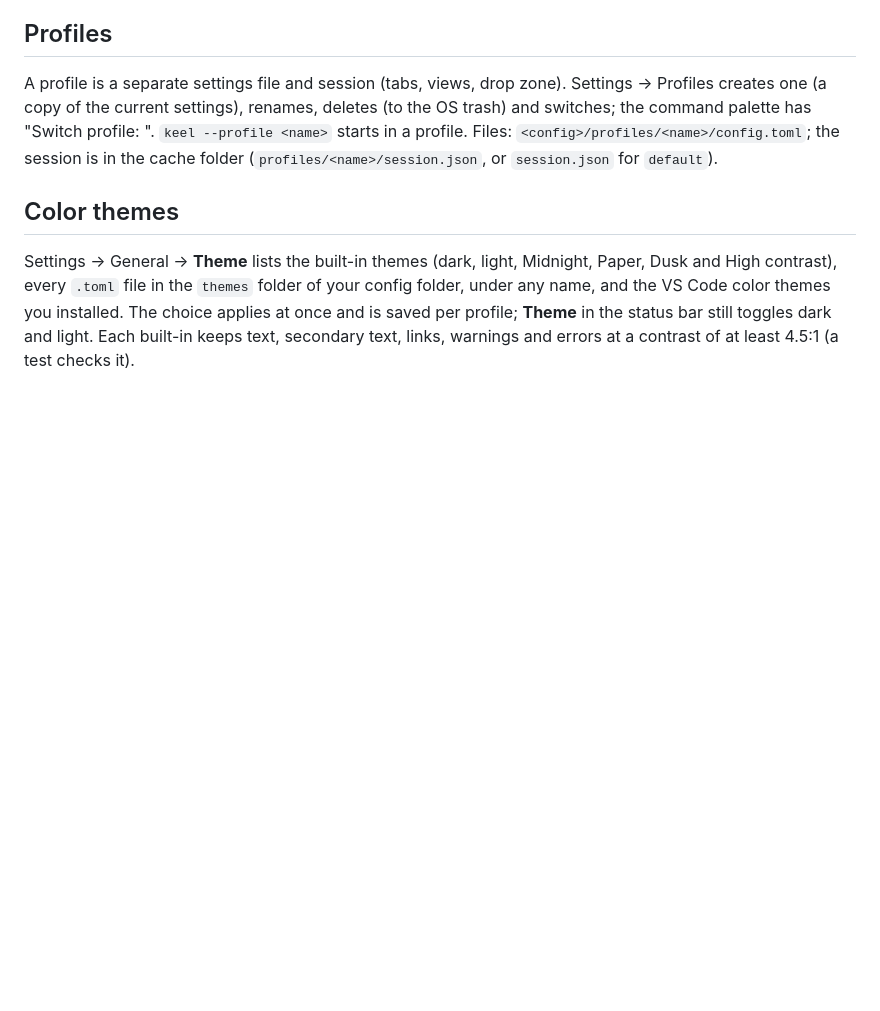
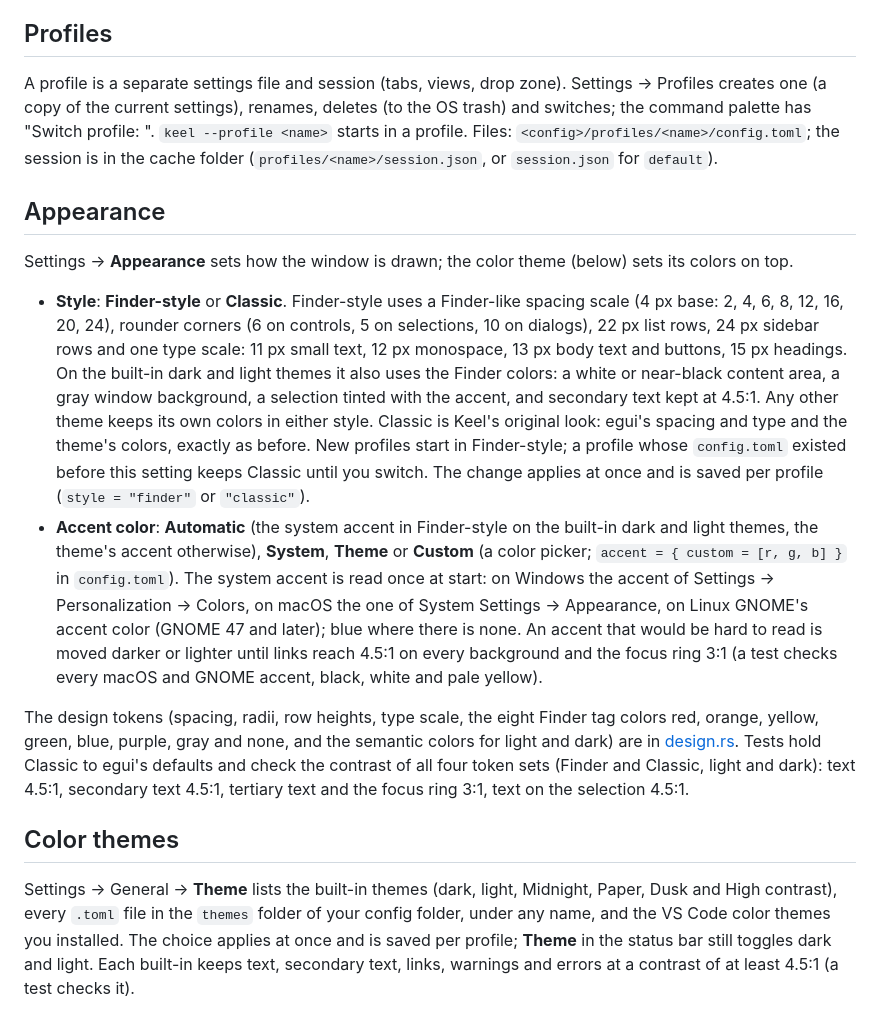
Before and after one commit to Runitupshawty/keel, a Markdown page: docs/files.md, the part around the change. GitHub-like rendering; blank space fills up the shorter version.

Commit message:
docs: appearance styles and accent color
Co-Authored-By: Claude Opus 5.5 <noreply@anthropic.com>

```diff
--- a/docs/files.md
+++ b/docs/files.md
@@ -160,6 +160,15 @@ By default there is one Keel per user and profile: a second `keel` hands its fol
 
 A profile is a separate settings file and session (tabs, views, drop zone). Settings → Profiles creates one (a copy of the current settings), renames, deletes (to the OS trash) and switches; the command palette has "Switch profile: <name>". `keel --profile <name>` starts in a profile. Files: `<config>/profiles/<name>/config.toml`; the session is in the cache folder (`profiles/<name>/session.json`, or `session.json` for `default`).
 
+## Appearance
+
+Settings → **Appearance** sets how the window is drawn; the color theme (below) sets its colors on top.
+
+- **Style**: **Finder-style** or **Classic**. Finder-style uses a Finder-like spacing scale (4 px base: 2, 4, 6, 8, 12, 16, 20, 24), rounder corners (6 on controls, 5 on selections, 10 on dialogs), 22 px list rows, 24 px sidebar rows and one type scale: 11 px small text, 12 px monospace, 13 px body text and buttons, 15 px headings. On the built-in dark and light themes it also uses the Finder colors: a white or near-black content area, a gray window background, a selection tinted with the accent, and secondary text kept at 4.5:1. Any other theme keeps its own colors in either style. Classic is Keel's original look: egui's spacing and type and the theme's colors, exactly as before. New profiles start in Finder-style; a profile whose `config.toml` existed before this setting keeps Classic until you switch. The change applies at once and is saved per profile (`style = "finder"` or `"classic"`).
+- **Accent color**: **Automatic** (the system accent in Finder-style on the built-in dark and light themes, the theme's accent otherwise), **System**, **Theme** or **Custom** (a color picker; `accent = { custom = [r, g, b] }` in `config.toml`). The system accent is read once at start: on Windows the accent of Settings → Personalization → Colors, on macOS the one of System Settings → Appearance, on Linux GNOME's accent color (GNOME 47 and later); blue where there is none. An accent that would be hard to read is moved darker or lighter until links reach 4.5:1 on every background and the focus ring 3:1 (a test checks every macOS and GNOME accent, black, white and pale yellow).
+
+The design tokens (spacing, radii, row heights, type scale, the eight Finder tag colors red, orange, yellow, green, blue, purple, gray and none, and the semantic colors for light and dark) are in [design.rs](../crates/keel-app/src/design.rs). Tests hold Classic to egui's defaults and check the contrast of all four token sets (Finder and Classic, light and dark): text 4.5:1, secondary text 4.5:1, tertiary text and the focus ring 3:1, text on the selection 4.5:1.
+
 ## Color themes
 
 Settings → General → **Theme** lists the built-in themes (dark, light, Midnight, Paper, Dusk and High contrast), every `.toml` file in the `themes` folder of your config folder, under any name, and the VS Code color themes you installed. The choice applies at once and is saved per profile; **Theme** in the status bar still toggles dark and light. Each built-in keeps text, secondary text, links, warnings and errors at a contrast of at least 4.5:1 (a test checks it).
```
Also changed, not shown: CHANGELOG.md (+8 -0 lines), docs/features.md (+1 -0 lines).
